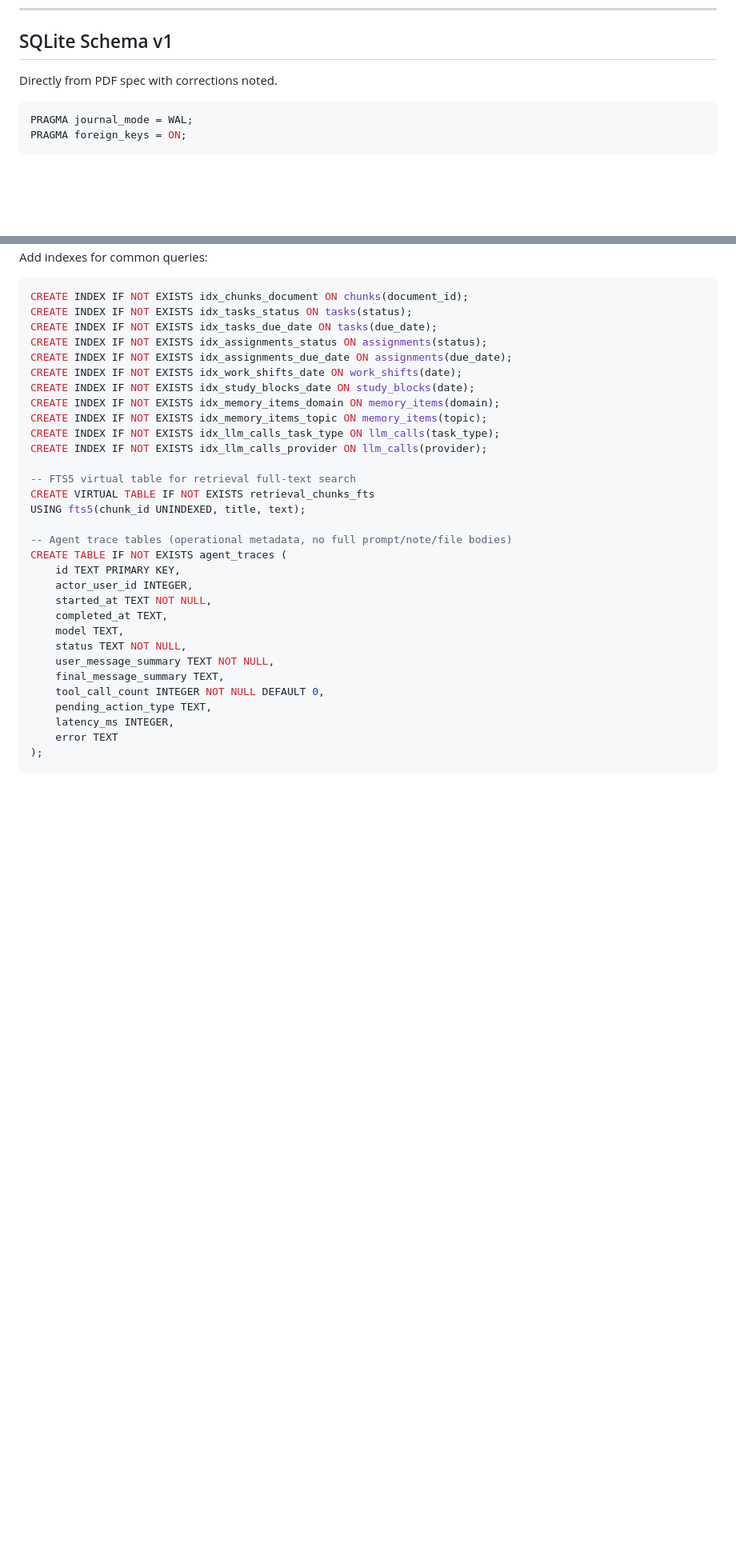
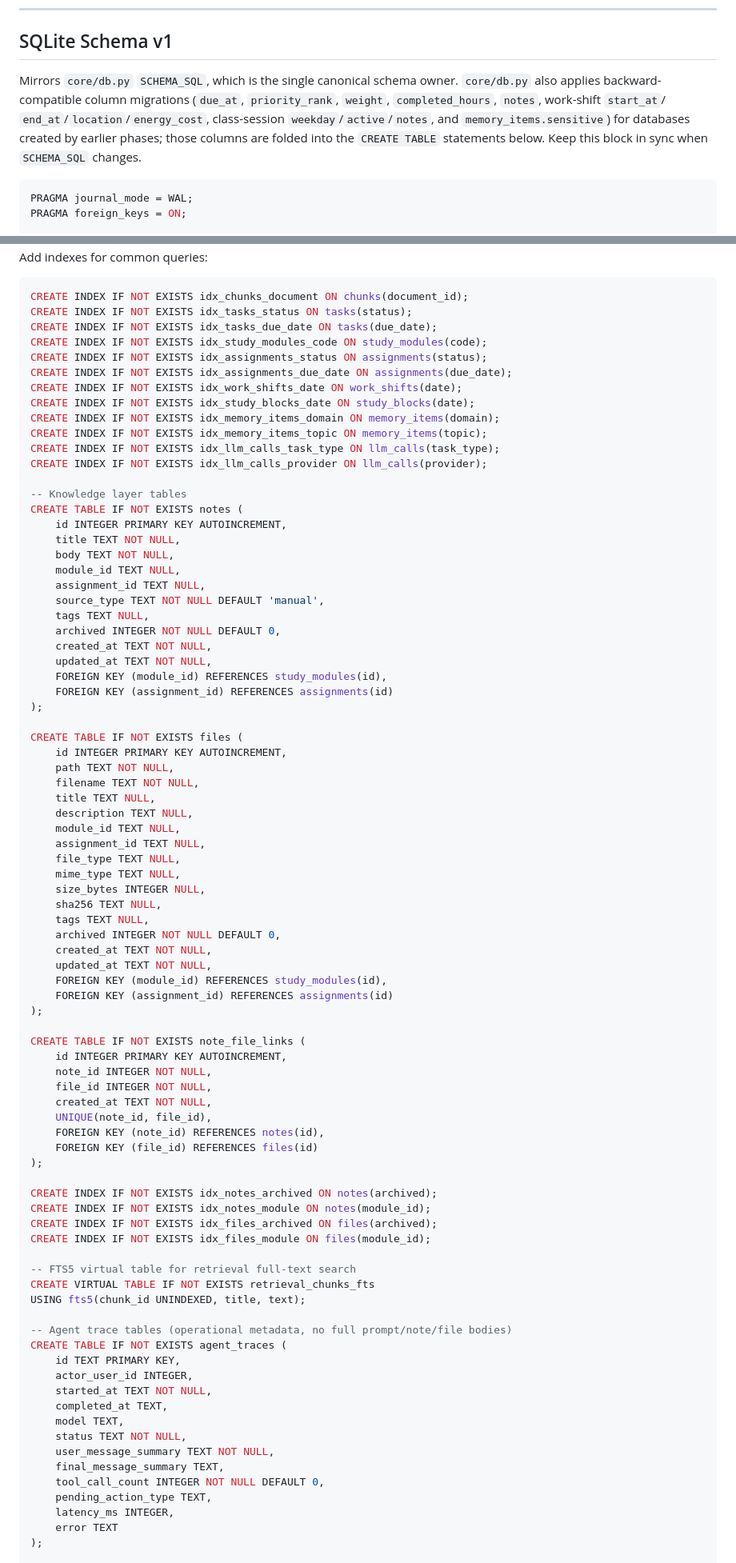
Before and after one commit to NathanLCR/atenas, a Markdown page: docs/DATA_MODEL.md, 2 parts joined by grey strips. Shown at 80% size. Drawn GitHub-style; blank space fills up the shorter version.

````diff
--- a/docs/DATA_MODEL.md
+++ b/docs/DATA_MODEL.md
@@ -78,7 +78,13 @@ available.
 
 ## SQLite Schema v1
 
-Directly from PDF spec with corrections noted.
+Mirrors `core/db.py` `SCHEMA_SQL`, which is the single canonical schema owner.
+`core/db.py` also applies backward-compatible column migrations (`due_at`,
+`priority_rank`, `weight`, `completed_hours`, `notes`, work-shift `start_at`/
+`end_at`/`location`/`energy_cost`, class-session `weekday`/`active`/`notes`,
+and `memory_items.sensitive`) for databases created by earlier phases; those
+columns are folded into the `CREATE TABLE` statements below. Keep this block in
+sync when `SCHEMA_SQL` changes.
 
 ```sql
 PRAGMA journal_mode = WAL;
@@ -241,6 +271,7 @@ Add indexes for common queries:
 CREATE INDEX IF NOT EXISTS idx_chunks_document ON chunks(document_id);
 CREATE INDEX IF NOT EXISTS idx_tasks_status ON tasks(status);
 CREATE INDEX IF NOT EXISTS idx_tasks_due_date ON tasks(due_date);
+CREATE INDEX IF NOT EXISTS idx_study_modules_code ON study_modules(code);
 CREATE INDEX IF NOT EXISTS idx_assignments_status ON assignments(status);
 CREATE INDEX IF NOT EXISTS idx_assignments_due_date ON assignments(due_date);
 CREATE INDEX IF NOT EXISTS idx_work_shifts_date ON work_shifts(date);
@@ -249,6 +280,57 @@ CREATE INDEX IF NOT EXISTS idx_memory_items_domain ON memory_items(domain);
 CREATE INDEX IF NOT EXISTS idx_memory_items_topic ON memory_items(topic);
 CREATE INDEX IF NOT EXISTS idx_llm_calls_task_type ON llm_calls(task_type);
 CREATE INDEX IF NOT EXISTS idx_llm_calls_provider ON llm_calls(provider);
+
+-- Knowledge layer tables
+CREATE TABLE IF NOT EXISTS notes (
+    id INTEGER PRIMARY KEY AUTOINCREMENT,
+    title TEXT NOT NULL,
+    body TEXT NOT NULL,
+    module_id TEXT NULL,
+    assignment_id TEXT NULL,
+    source_type TEXT NOT NULL DEFAULT 'manual',
+    tags TEXT NULL,
+    archived INTEGER NOT NULL DEFAULT 0,
+    created_at TEXT NOT NULL,
+    updated_at TEXT NOT NULL,
+    FOREIGN KEY (module_id) REFERENCES study_modules(id),
+    FOREIGN KEY (assignment_id) REFERENCES assignments(id)
+);
+
+CREATE TABLE IF NOT EXISTS files (
+    id INTEGER PRIMARY KEY AUTOINCREMENT,
+    path TEXT NOT NULL,
+    filename TEXT NOT NULL,
+    title TEXT NULL,
+    description TEXT NULL,
+    module_id TEXT NULL,
+    assignment_id TEXT NULL,
+    file_type TEXT NULL,
+    mime_type TEXT NULL,
+    size_bytes INTEGER NULL,
+    sha256 TEXT NULL,
+    tags TEXT NULL,
+    archived INTEGER NOT NULL DEFAULT 0,
+    created_at TEXT NOT NULL,
+    updated_at TEXT NOT NULL,
+    FOREIGN KEY (module_id) REFERENCES study_modules(id),
+    FOREIGN KEY (assignment_id) REFERENCES assignments(id)
+);
+
+CREATE TABLE IF NOT EXISTS note_file_links (
+    id INTEGER PRIMARY KEY AUTOINCREMENT,
+    note_id INTEGER NOT NULL,
+    file_id INTEGER NOT NULL,
+    created_at TEXT NOT NULL,
+    UNIQUE(note_id, file_id),
+    FOREIGN KEY (note_id) REFERENCES notes(id),
+    FOREIGN KEY (file_id) REFERENCES files(id)
+);
+
+CREATE INDEX IF NOT EXISTS idx_notes_archived ON notes(archived);
+CREATE INDEX IF NOT EXISTS idx_notes_module ON notes(module_id);
+CREATE INDEX IF NOT EXISTS idx_files_archived ON files(archived);
+CREATE INDEX IF NOT EXISTS idx_files_module ON files(module_id);
 
 -- FTS5 virtual table for retrieval full-text search
 CREATE VIRTUAL TABLE IF NOT EXISTS retrieval_chunks_fts
````
Also changed, not shown: other parts of docs/DATA_MODEL.md (+87 -4 lines), README.md (+10 -6 lines), docs/README.md (+3 -0 lines).
